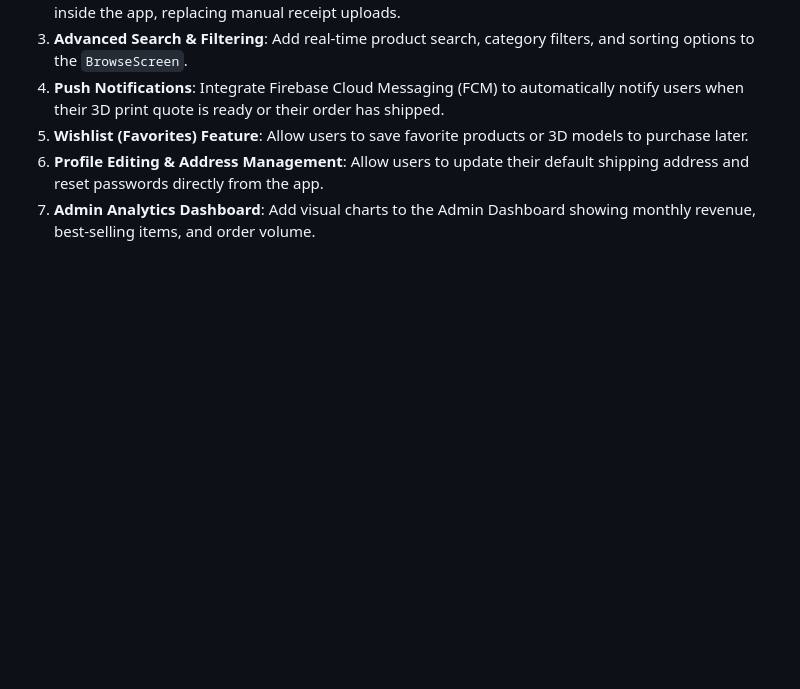
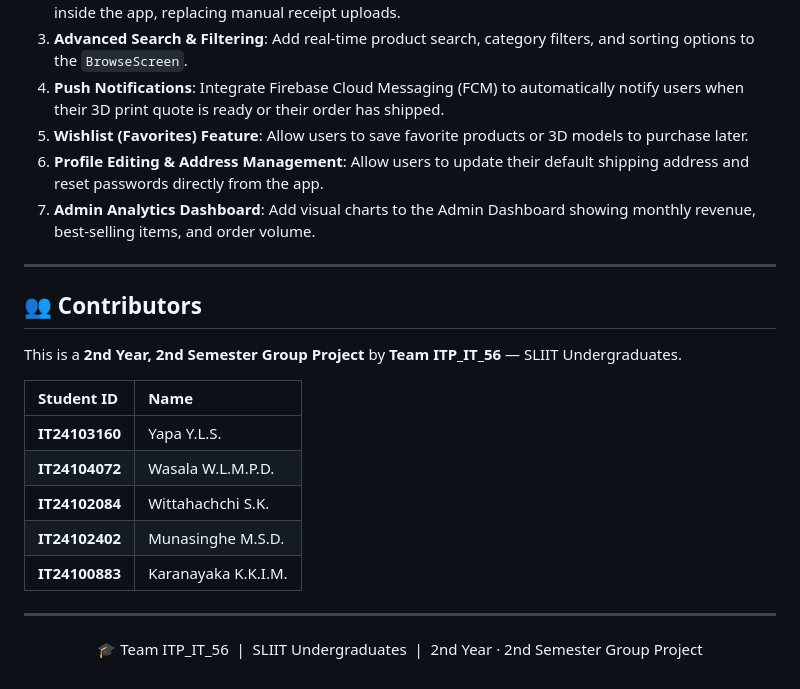
Before and after one commit to MihisaraNet/Ceylon-3D, a Markdown page: README.md, the part around the change. Rendered like a GitHub page; blank space fills up the shorter version.

Commit message:
docs: update README with contributors list and project info

```diff
--- a/README.md
+++ b/README.md
@@ -133,3 +133,23 @@ The following features are planned for future development to further enhance the
 5. **Wishlist (Favorites) Feature**: Allow users to save favorite products or 3D models to purchase later.
 6. **Profile Editing & Address Management**: Allow users to update their default shipping address and reset passwords directly from the app.
 7. **Admin Analytics Dashboard**: Add visual charts to the Admin Dashboard showing monthly revenue, best-selling items, and order volume.
+
+---
+
+## 👥 Contributors
+
+This is a **2nd Year, 2nd Semester Group Project** by **Team ITP_IT_56** — SLIIT Undergraduates.
+
+| Student ID | Name |
+| :--- | :--- |
+| **IT24103160** | Yapa Y.L.S. |
+| **IT24104072** | Wasala W.L.M.P.D. |
+| **IT24102084** | Wittahachchi S.K. |
+| **IT24102402** | Munasinghe M.S.D. |
+| **IT24100883** | Karanayaka K.K.I.M. |
+
+---
+
+<p align="center">
+  🎓 Team ITP_IT_56 &nbsp;|&nbsp; SLIIT Undergraduates &nbsp;|&nbsp; 2nd Year · 2nd Semester Group Project
+</p>
```
